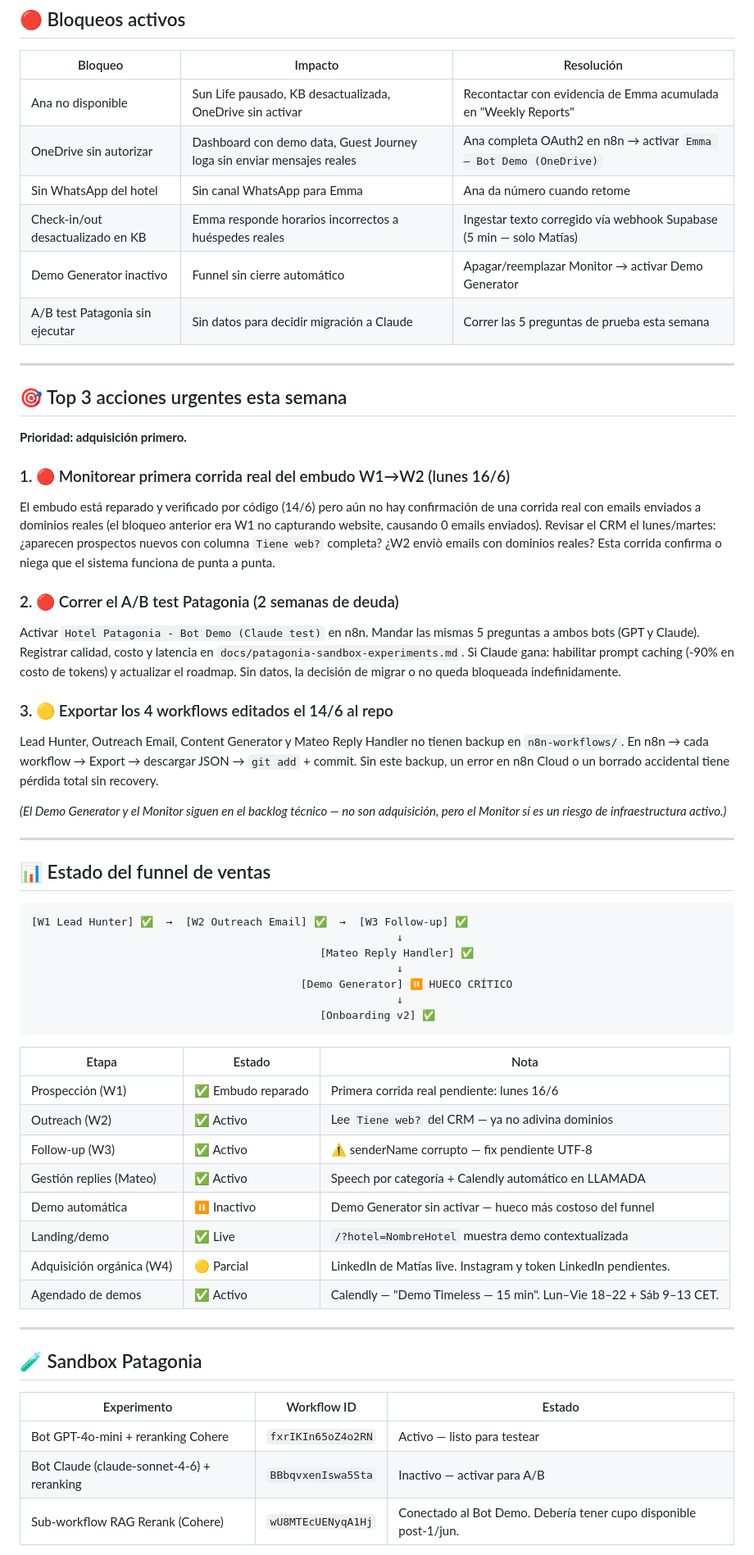
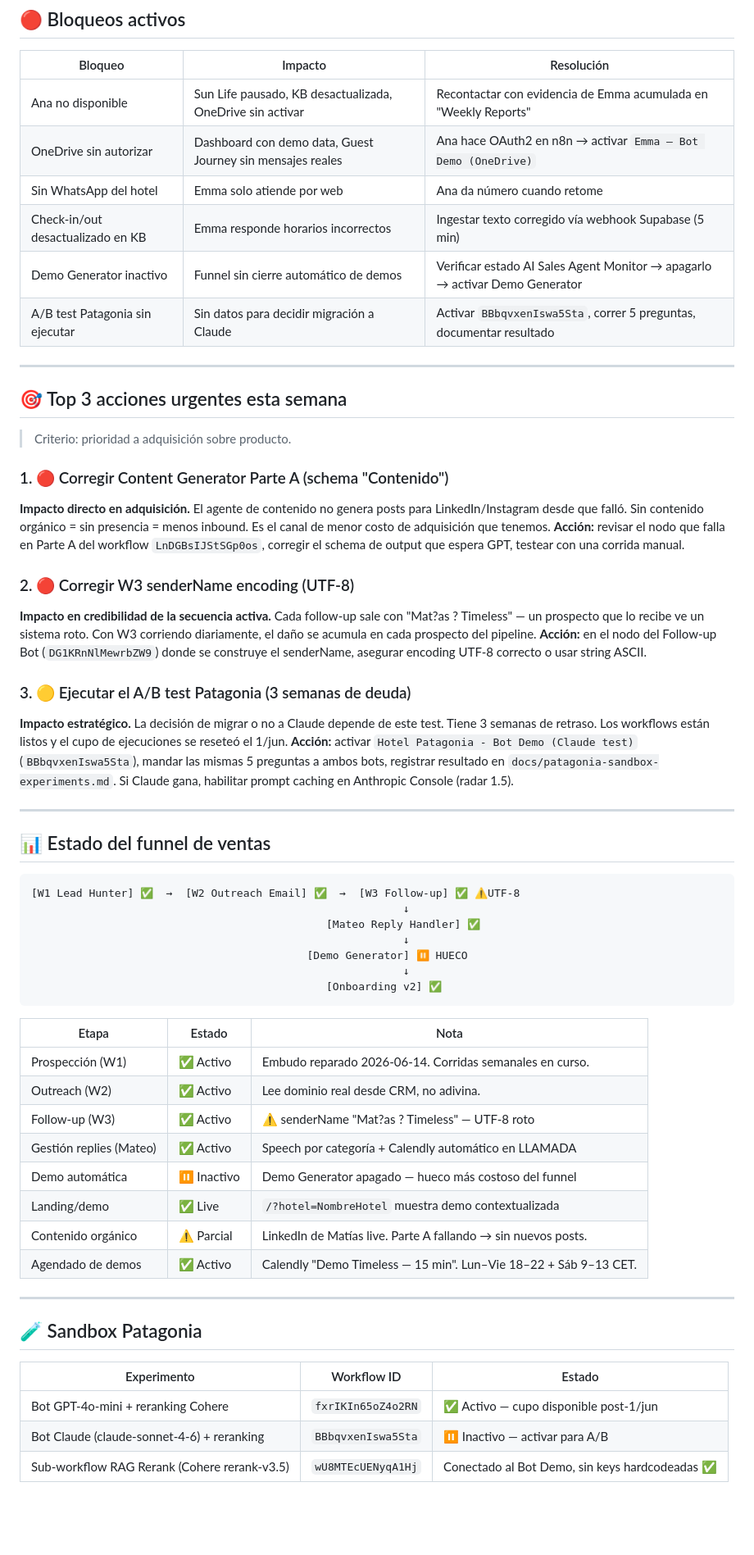
Before and after one commit to dutlimatias-boop/timeless-site, a Markdown page: docs/auditoria-semanal.md, the part around one of its changes. Shown at 82% size. GitHub-like rendering; blank space fills up the shorter version.

Commit message:
audit: reporte semanal 2026-06-22
Co-Authored-By: Claude Sonnet 4.6 <noreply@anthropic.com>
Claude-Session: https://claude.ai/code/session_015y1PrXQ35Gn7Cyppe1Ccmy

````diff
--- a/docs/auditoria-semanal.md
+++ b/docs/auditoria-semanal.md
@@ -92,53 +92,54 @@
 | Bloqueo | Impacto | Resolución |
 |---------|---------|------------|
 | Ana no disponible | Sun Life pausado, KB desactualizada, OneDrive sin activar | Recontactar con evidencia de Emma acumulada en "Weekly Reports" |
-| OneDrive sin autorizar | Dashboard con demo data, Guest Journey loga sin enviar mensajes reales | Ana completa OAuth2 en n8n → activar `Emma — Bot Demo (OneDrive)` |
-| Sin WhatsApp del hotel | Sin canal WhatsApp para Emma | Ana da número cuando retome |
-| Check-in/out desactualizado en KB | Emma responde horarios incorrectos a huéspedes reales | Ingestar texto corregido vía webhook Supabase (5 min — solo Matías) |
-| Demo Generator inactivo | Funnel sin cierre automático | Apagar/reemplazar Monitor → activar Demo Generator |
-| A/B test Patagonia sin ejecutar | Sin datos para decidir migración a Claude | Correr las 5 preguntas de prueba esta semana |
+| OneDrive sin autorizar | Dashboard con demo data, Guest Journey sin mensajes reales | Ana hace OAuth2 en n8n → activar `Emma — Bot Demo (OneDrive)` |
+| Sin WhatsApp del hotel | Emma solo atiende por web | Ana da número cuando retome |
+| Check-in/out desactualizado en KB | Emma responde horarios incorrectos | Ingestar texto corregido vía webhook Supabase (5 min) |
+| Demo Generator inactivo | Funnel sin cierre automático de demos | Verificar estado AI Sales Agent Monitor → apagarlo → activar Demo Generator |
+| A/B test Patagonia sin ejecutar | Sin datos para decidir migración a Claude | Activar `BBbqvxenIswa5Sta`, correr 5 preguntas, documentar resultado |
 
 ---
 
 ## 🎯 Top 3 acciones urgentes esta semana
 
-**Prioridad: adquisición primero.**
+> Criterio: prioridad a adquisición sobre producto.
 
-### 1. 🔴 Monitorear primera corrida real del embudo W1→W2 (lunes 16/6)
-El embudo está reparado y verificado por código (14/6) pero aún no hay confirmación de una corrida real con emails enviados a dominios reales (el bloqueo anterior era W1 no capturando website, causando 0 emails enviados). Revisar el CRM el lunes/martes: ¿aparecen prospectos nuevos con columna `Tiene web?` completa? ¿W2 enviò emails con dominios reales? Esta corrida confirma o niega que el sistema funciona de punta a punta.
+### 1. 🔴 Corregir Content Generator Parte A (schema "Contenido")
+**Impacto directo en adquisición.** El agente de contenido no genera posts para LinkedIn/Instagram desde que falló. Sin contenido orgánico = sin presencia = menos inbound. Es el canal de menor costo de adquisición que tenemos.
+**Acción:** revisar el nodo que falla en Parte A del workflow `LnDGBsIJStSGp0os`, corregir el schema de output que espera GPT, testear con una corrida manual.
 
-### 2. 🔴 Correr el A/B test Patagonia (2 semanas de deuda)
-Activar `Hotel Patagonia - Bot Demo (Claude test)` en n8n. Mandar las mismas 5 preguntas a ambos bots (GPT y Claude). Registrar calidad, costo y latencia en `docs/patagonia-sandbox-experiments.md`. Si Claude gana: habilitar prompt caching (-90% en costo de tokens) y actualizar el roadmap. Sin datos, la decisión de migrar o no queda bloqueada indefinidamente.
+### 2. 🔴 Corregir W3 senderName encoding (UTF-8)
+**Impacto en credibilidad de la secuencia activa.** Cada follow-up sale con "Mat?as ? Timeless" — un prospecto que lo recibe ve un sistema roto. Con W3 corriendo diariamente, el daño se acumula en cada prospecto del pipeline.
+**Acción:** en el nodo del Follow-up Bot (`DG1KRnNlMewrbZW9`) donde se construye el senderName, asegurar encoding UTF-8 correcto o usar string ASCII.
 
-### 3. 🟡 Exportar los 4 workflows editados el 14/6 al repo
-Lead Hunter, Outreach Email, Content Generator y Mateo Reply Handler no tienen backup en `n8n-workflows/`. En n8n → cada workflow → Export → descargar JSON → `git add` + commit. Sin este backup, un error en n8n Cloud o un borrado accidental tiene pérdida total sin recovery.
-
-*(El Demo Generator y el Monitor siguen en el backlog técnico — no son adquisición, pero el Monitor sí es un riesgo de infraestructura activo.)*
+### 3. 🟡 Ejecutar el A/B test Patagonia (3 semanas de deuda)
+**Impacto estratégico.** La decisión de migrar o no a Claude depende de este test. Tiene 3 semanas de retraso. Los workflows están listos y el cupo de ejecuciones se reseteó el 1/jun.
+**Acción:** activar `Hotel Patagonia - Bot Demo (Claude test)` (`BBbqvxenIswa5Sta`), mandar las mismas 5 preguntas a ambos bots, registrar resultado en `docs/patagonia-sandbox-experiments.md`. Si Claude gana, habilitar prompt caching en Anthropic Console (radar 1.5).
 
 ---
 
 ## 📊 Estado del funnel de ventas
 
 ```
-[W1 Lead Hunter] ✅  →  [W2 Outreach Email] ✅  →  [W3 Follow-up] ✅
-                                                         ↓
-                                             [Mateo Reply Handler] ✅
-                                                         ↓
-                                          [Demo Generator] ⏸ HUECO CRÍTICO
-                                                         ↓
-                                             [Onboarding v2] ✅
+[W1 Lead Hunter] ✅  →  [W2 Outreach Email] ✅  →  [W3 Follow-up] ✅ ⚠️UTF-8
+                                                          ↓
+                                              [Mateo Reply Handler] ✅
+                                                          ↓
+                                           [Demo Generator] ⏸ HUECO
+                                                          ↓
+                                              [Onboarding v2] ✅
 ```
 
 | Etapa | Estado | Nota |
 |-------|--------|------|
-| Prospección (W1) | ✅ Embudo reparado | Primera corrida real pendiente: lunes 16/6 |
-| Outreach (W2) | ✅ Activo | Lee `Tiene web?` del CRM — ya no adivina dominios |
-| Follow-up (W3) | ✅ Activo | ⚠️ senderName corrupto — fix pendiente UTF-8 |
+| Prospección (W1) | ✅ Activo | Embudo reparado 2026-06-14. Corridas semanales en curso. |
+| Outreach (W2) | ✅ Activo | Lee dominio real desde CRM, no adivina. |
+| Follow-up (W3) | ✅ Activo | ⚠️ senderName "Mat?as ? Timeless" — UTF-8 roto |
 | Gestión replies (Mateo) | ✅ Activo | Speech por categoría + Calendly automático en LLAMADA |
-| Demo automática | ⏸ Inactivo | Demo Generator sin activar — hueco más costoso del funnel |
+| Demo automática | ⏸ Inactivo | Demo Generator apagado — hueco más costoso del funnel |
 | Landing/demo | ✅ Live | `/?hotel=NombreHotel` muestra demo contextualizada |
-| Adquisición orgánica (W4) | 🟡 Parcial | LinkedIn de Matías live. Instagram y token LinkedIn pendientes. |
-| Agendado de demos | ✅ Activo | Calendly — "Demo Timeless — 15 min". Lun–Vie 18–22 + Sáb 9–13 CET. |
+| Contenido orgánico | ⚠️ Parcial | LinkedIn de Matías live. Parte A fallando → sin nuevos posts. |
+| Agendado de demos | ✅ Activo | Calendly "Demo Timeless — 15 min". Lun–Vie 18–22 + Sáb 9–13 CET. |
 
 ---
 
@@ -146,7 +147,7 @@ Lead Hunter, Outreach Email, Content Generator y Mateo Reply Handler no tienen b
 
 | Experimento | Workflow ID | Estado |
 |-------------|-------------|--------|
-| Bot GPT-4o-mini + reranking Cohere | `fxrIKIn65oZ4o2RN` | Activo — listo para testear |
-| Bot Claude (claude-sonnet-4-6) + reranking | `BBbqvxenIswa5Sta` | Inactivo — activar para A/B |
-| Sub-workflow RAG Rerank (Cohere) | `wU8MTEcUENyqA1Hj` | Conectado al Bot Demo. Debería tener cupo disponible post-1/jun. |
+| Bot GPT-4o-mini + reranking Cohere | `fxrIKIn65oZ4o2RN` | ✅ Activo — cupo disponible post-1/jun |
+| Bot Claude (claude-sonnet-4-6) + reranking | `BBbqvxenIswa5Sta` | ⏸ Inactivo — activar para A/B |
+| Sub-workflow RAG Rerank (Cohere rerank-v3.5) | `wU8MTEcUENyqA1Hj` | Conectado al Bot Demo, sin keys hardcodeadas ✅ |
 
````
Also changed, not shown: other parts of docs/auditoria-semanal.md (+69 -70 lines).
